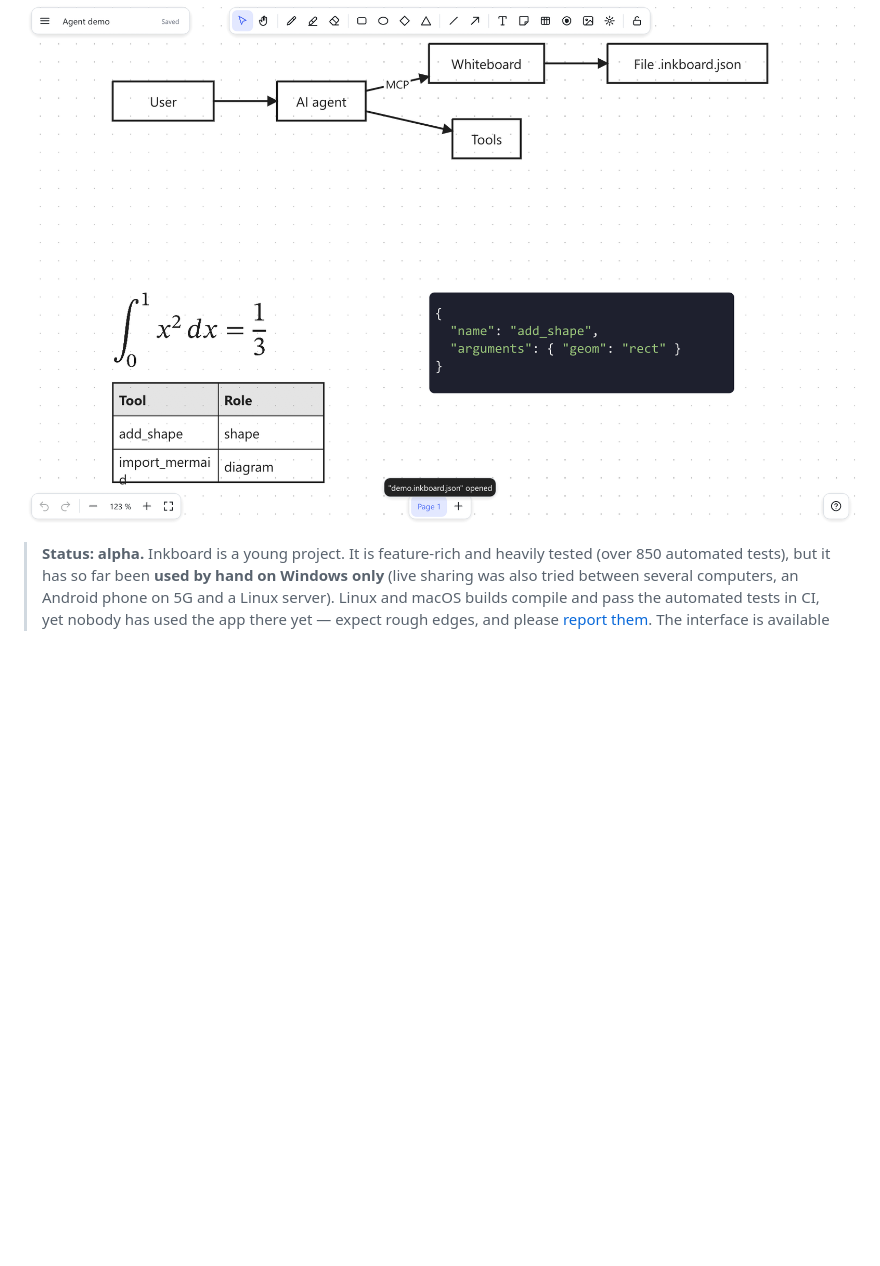
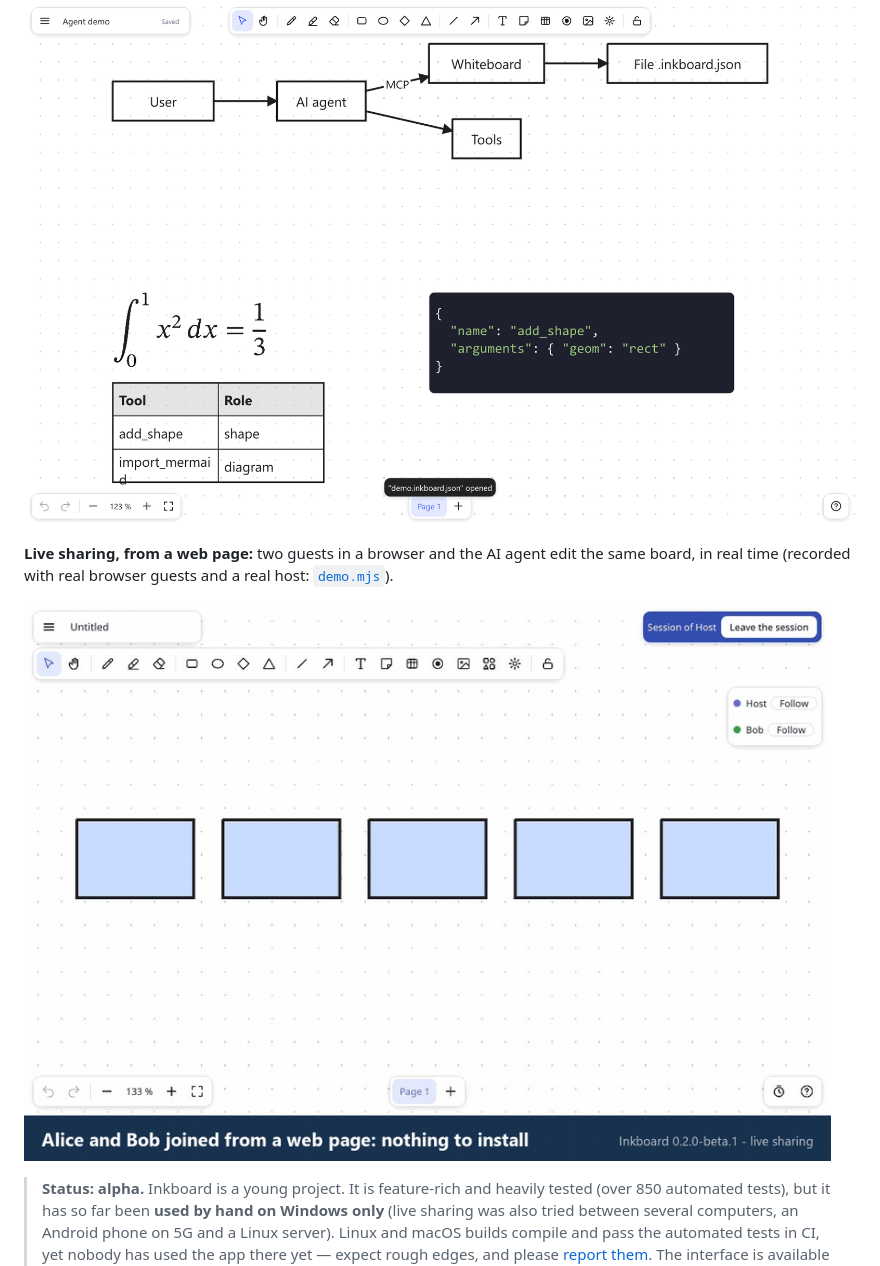
Before and after one commit to VictorLetirand/inkboard, a Markdown page: README.md, the part around the change. Drawn GitHub-style; pictures changed too: docs/img/live-sharing.gif (added); blank space fills up the shorter version.

```diff
--- a/README.md
+++ b/README.md
@@ -13,6 +13,10 @@ Draw, diagram and present on a native desktop app, import and export the formats
 🇬🇧 English · 🇫🇷 [Version française](README.fr.md)
 
 ![Inkboard](docs/img/interface.png)
+
+**Live sharing, from a web page:** two guests in a browser and the AI agent edit the same board, in real time (recorded with real browser guests and a real host: [`demo.mjs`](crates/inkboard-app/web/test/demo.mjs)).
+
+![Two browser guests and an AI agent editing the same board](docs/img/live-sharing.gif)
 
 > **Status: alpha.** Inkboard is a young project. It is feature-rich and heavily tested (over 850 automated tests), but it has so far been **used by hand on Windows only** (live sharing was also tried between several computers, an Android phone on 5G and a Linux server).
 > Linux and macOS builds compile and pass the automated tests in CI, yet nobody has used the app there yet — expect rough edges, and please [report them](../../issues).
```
Also changed, not shown: README.fr.md (+4 -0 lines), docs/img/social-preview.png (added), 3 other files.
